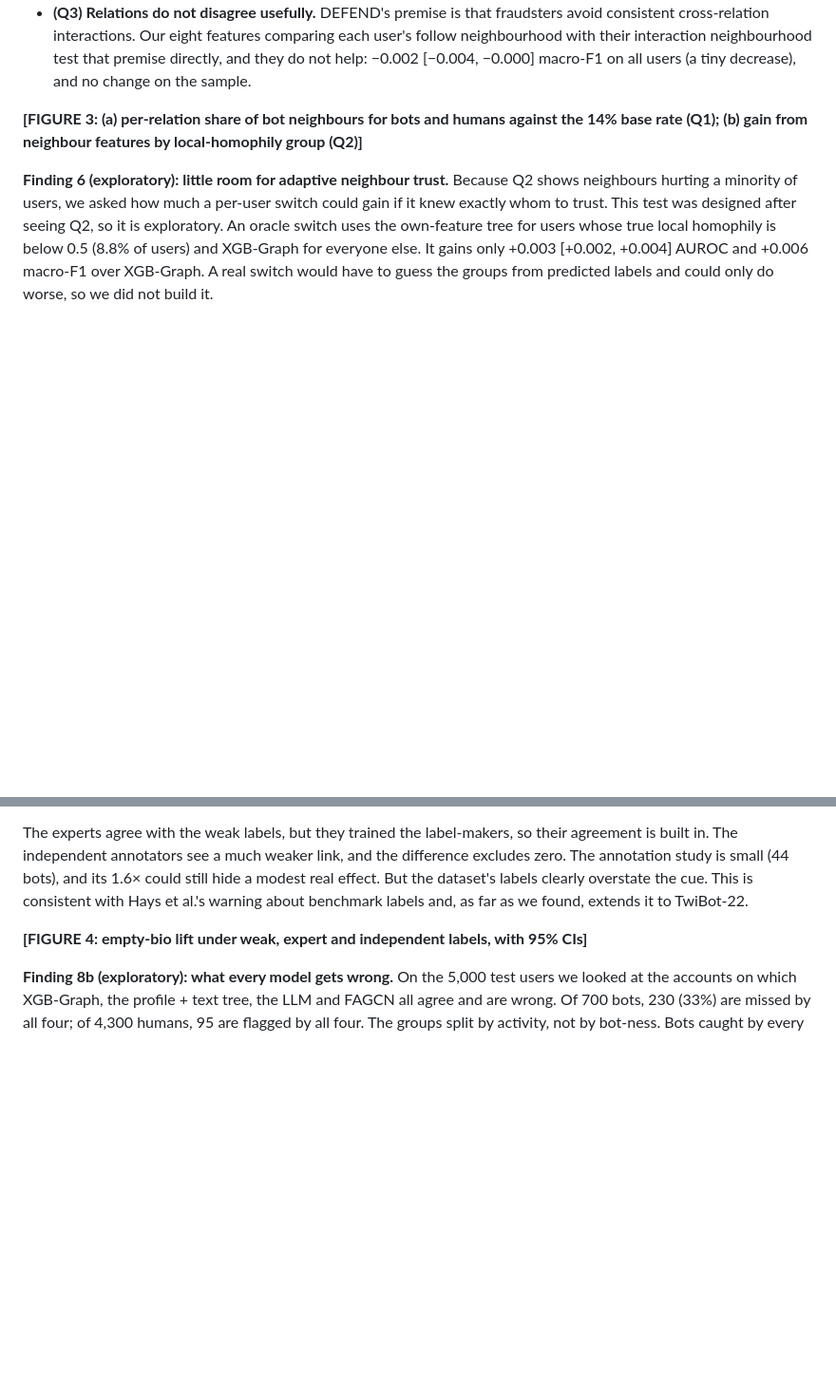
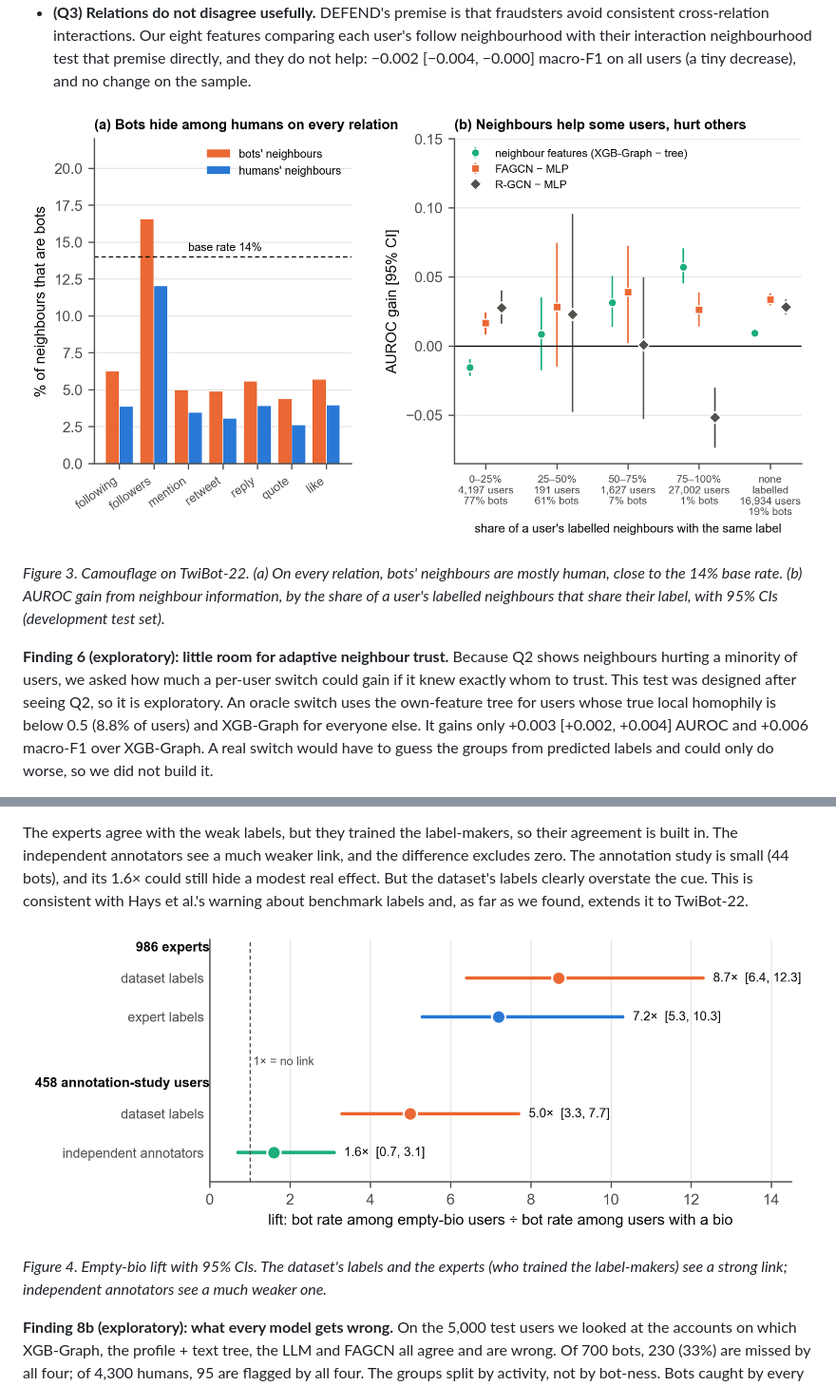
Before and after one commit to EthNeural/llm-graph-fraud-detection, a Markdown page: artifacts/08_final_report.md, 2 parts joined by grey strips. Shown at 95% size. Rendered like a GitHub page; pictures changed too: artifacts/figures/fig3_camouflage.png (added), artifacts/figures/fig4_empty_bio_lift.png (added); blank space fills up the shorter version.

```diff
--- a/artifacts/08_final_report.md
+++ b/artifacts/08_final_report.md
@@ -166,7 +170,9 @@ The best model, XGB-Graph with profile on all one million users, reaches PR-AUC
 - **(Q2) Neighbours help some users and hurt others.** Neighbour features help users whose neighbours mostly share their label: +0.057 [+0.045, +0.071] AUROC (27,002 users, 1% bots). They hurt users whose neighbours mostly do not: −0.016 [−0.022, −0.009] (4,197 users, 77% bots). R-GCN loses 0.052 in the homophilous group, while FAGCN gains slightly in every group. This is the node-level pattern Mao et al. (2023) predict, and the question MAGNET addresses. One caution: these groups are defined using each user's own label, so they diagnose where models fail but cannot be used to make predictions. The same caution applies to the heterophily bands in our second-phase report.
 - **(Q3) Relations do not disagree usefully.** DEFEND's premise is that fraudsters avoid consistent cross-relation interactions. Our eight features comparing each user's follow neighbourhood with their interaction neighbourhood test that premise directly, and they do not help: −0.002 [−0.004, −0.000] macro-F1 on all users (a tiny decrease), and no change on the sample.
 
-**[FIGURE 3: (a) per-relation share of bot neighbours for bots and humans against the 14% base rate (Q1); (b) gain from neighbour features by local-homophily group (Q2)]**
+![Figure 3. Camouflage on TwiBot-22. (a) On every relation, bots' neighbours are mostly human, close to the 14% base rate. (b) AUROC gain from neighbour information, by the share of a user's labelled neighbours that share their label, with 95% CIs (development test set).](figures/fig3_camouflage.png)
+
+*Figure 3. Camouflage on TwiBot-22. (a) On every relation, bots' neighbours are mostly human, close to the 14% base rate. (b) AUROC gain from neighbour information, by the share of a user's labelled neighbours that share their label, with 95% CIs (development test set).*
 
 **Finding 6 (exploratory): little room for adaptive neighbour trust.** Because Q2 shows neighbours hurting a minority of users, we asked how much a per-user switch could gain if it knew exactly whom to trust. This test was designed after seeing Q2, so it is exploratory. An oracle switch uses the own-feature tree for users whose true local homophily is below 0.5 (8.8% of users) and XGB-Graph for everyone else. It gains only +0.003 [+0.002, +0.004] AUROC and +0.006 macro-F1 over XGB-Graph. A real switch would have to guess the groups from predicted labels and could only do worse, so we did not build it.
 
@@ -201,7 +207,9 @@ Neighbour-feature trees remain best. R-GCN gains most from clean labels but stay
 
 The experts agree with the weak labels, but they trained the label-makers, so their agreement is built in. The independent annotators see a much weaker link, and the difference excludes zero. The annotation study is small (44 bots), and its 1.6× could still hide a modest real effect. But the dataset's labels clearly overstate the cue. This is consistent with Hays et al.'s warning about benchmark labels and, as far as we found, extends it to TwiBot-22.
 
-**[FIGURE 4: empty-bio lift under weak, expert and independent labels, with 95% CIs]**
+![Figure 4. Empty-bio lift with 95% CIs. The dataset's labels and the experts (who trained the label-makers) see a strong link; independent annotators see a much weaker one.](figures/fig4_empty_bio_lift.png)
+
+*Figure 4. Empty-bio lift with 95% CIs. The dataset's labels and the experts (who trained the label-makers) see a strong link; independent annotators see a much weaker one.*
 
 **Finding 8b (exploratory): what every model gets wrong.** On the 5,000 test users we looked at the accounts on which XGB-Graph, the profile + text tree, the LLM and FAGCN all agree and are wrong. Of 700 bots, 230 (33%) are missed by all four; of 4,300 humans, 95 are flagged by all four. The groups split by activity, not by bot-ness. Bots caught by every model have an empty bio (95%), often a default image (40%), very few followers (5th percentile), and half have no tweets; the humans flagged by every model look the same (87% empty bio, 7th percentile). The bots every model misses look like ordinary active users (4% empty bio, all with tweets, 44th follower percentile). In other words, the detectors find dormant-looking accounts, whichever label they carry, and miss active bots. On the experts, about half of these shared "errors" are label errors: 17 of the 32 dataset "bots" missed by every model are human according to the experts, and 15 of the 33 dataset "humans" flagged by every model are bots.
 
```
Also changed, not shown: other parts of artifacts/08_final_report.md (+9 -3 lines), artifacts/figures/fig1_pipeline.png (added), artifacts/figures/fig2_main_results.png (added), artifacts/figures/fig5_split_reconciliation.png (added), 1 other file.
